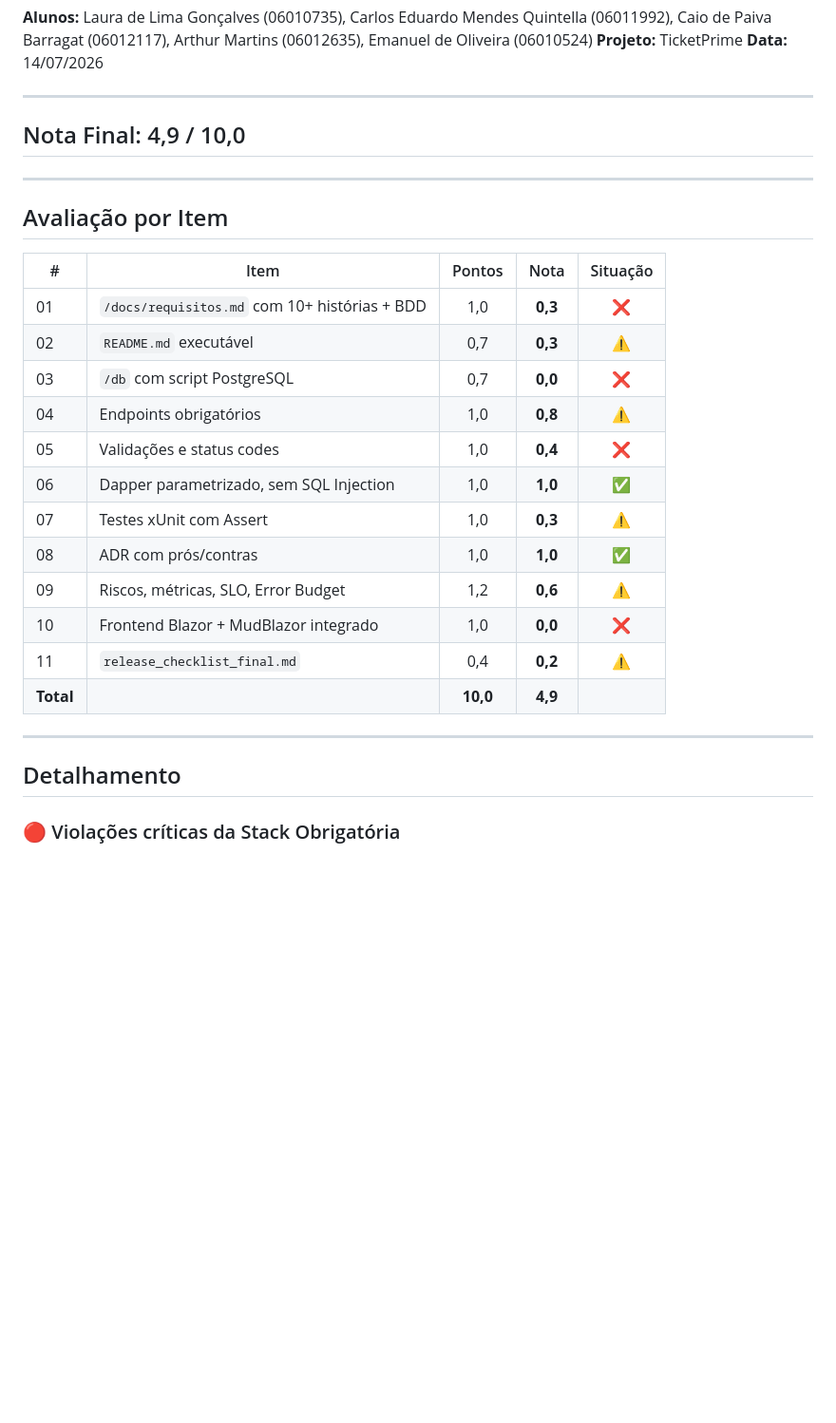
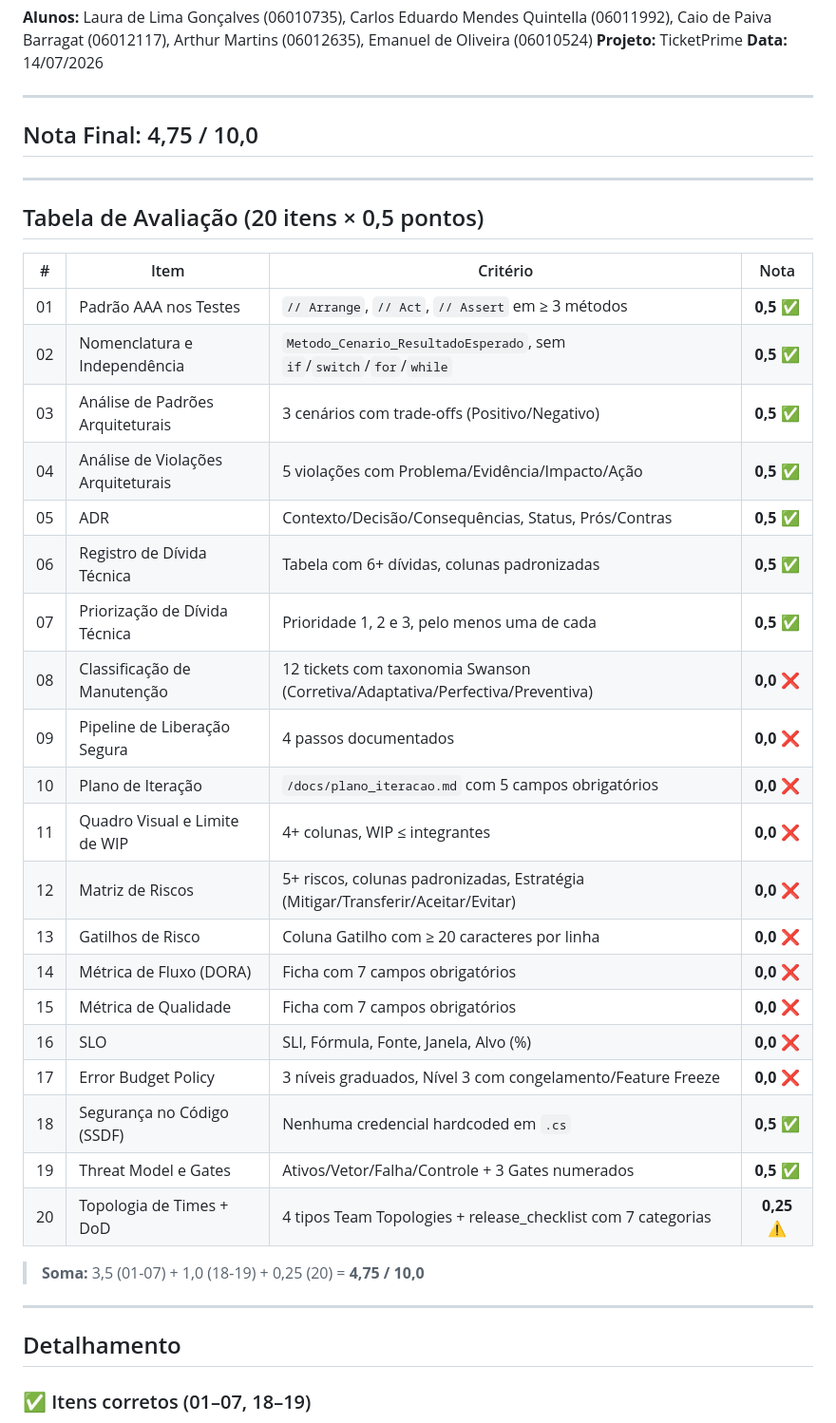
Before and after one commit to lauralimagon282-sketch/TicketPrime, a Markdown page: CORRECAO.md, the part around one of its changes. Shown at 95% size. Rendered like a GitHub page; blank space fills up the shorter version.

```diff
--- a/CORRECAO.md
+++ b/CORRECAO.md
@@ -6,30 +6,40 @@
 
 ---
 
-## Nota Final: 4,9 / 10,0
+## Nota Final: 4,75 / 10,0
 
 ---
 
-## Avaliação por Item
+## Tabela de Avaliação (20 itens × 0,5 pontos)
 
-| # | Item | Pontos | Nota | Situação |
-|---|------|:------:|:----:|:--------:|
-| 01 | `/docs/requisitos.md` com 10+ histórias + BDD | 1,0 | **0,3** | ❌ |
-| 02 | `README.md` executável | 0,7 | **0,3** | ⚠️ |
-| 03 | `/db` com script PostgreSQL | 0,7 | **0,0** | ❌ |
-| 04 | Endpoints obrigatórios | 1,0 | **0,8** | ⚠️ |
-| 05 | Validações e status codes | 1,0 | **0,4** | ❌ |
-| 06 | Dapper parametrizado, sem SQL Injection | 1,0 | **1,0** | ✅ |
-| 07 | Testes xUnit com Assert | 1,0 | **0,3** | ⚠️ |
-| 08 | ADR com prós/contras | 1,0 | **1,0** | ✅ |
-| 09 | Riscos, métricas, SLO, Error Budget | 1,2 | **0,6** | ⚠️ |
-| 10 | Frontend Blazor + MudBlazor integrado | 1,0 | **0,0** | ❌ |
-| 11 | `release_checklist_final.md` | 0,4 | **0,2** | ⚠️ |
-| **Total** | | **10,0** | **4,9** | |
+| # | Item | Critério | Nota |
+|---|------|----------|:----:|
+| 01 | Padrão AAA nos Testes | `// Arrange`, `// Act`, `// Assert` em ≥ 3 métodos | **0,5** ✅ |
+| 02 | Nomenclatura e Independência | `Metodo_Cenario_ResultadoEsperado`, sem `if`/`switch`/`for`/`while` | **0,5** ✅ |
+| 03 | Análise de Padrões Arquiteturais | 3 cenários com trade-offs (Positivo/Negativo) | **0,5** ✅ |
+| 04 | Análise de Violações Arquiteturais | 5 violações com Problema/Evidência/Impacto/Ação | **0,5** ✅ |
+| 05 | ADR | Contexto/Decisão/Consequências, Status, Prós/Contras | **0,5** ✅ |
+| 06 | Registro de Dívida Técnica | Tabela com 6+ dívidas, colunas padronizadas | **0,5** ✅ |
+| 07 | Priorização de Dívida Técnica | Prioridade 1, 2 e 3, pelo menos uma de cada | **0,5** ✅ |
+| 08 | Classificação de Manutenção | 12 tickets com taxonomia Swanson (Corretiva/Adaptativa/Perfectiva/Preventiva) | **0,0** ❌ |
+| 09 | Pipeline de Liberação Segura | 4 passos documentados | **0,0** ❌ |
+| 10 | Plano de Iteração | `/docs/plano_iteracao.md` com 5 campos obrigatórios | **0,0** ❌ |
+| 11 | Quadro Visual e Limite de WIP | 4+ colunas, WIP ≤ integrantes | **0,0** ❌ |
+| 12 | Matriz de Riscos | 5+ riscos, colunas padronizadas, Estratégia (Mitigar/Transferir/Aceitar/Evitar) | **0,0** ❌ |
+| 13 | Gatilhos de Risco | Coluna Gatilho com ≥ 20 caracteres por linha | **0,0** ❌ |
+| 14 | Métrica de Fluxo (DORA) | Ficha com 7 campos obrigatórios | **0,0** ❌ |
+| 15 | Métrica de Qualidade | Ficha com 7 campos obrigatórios | **0,0** ❌ |
+| 16 | SLO | SLI, Fórmula, Fonte, Janela, Alvo (%) | **0,0** ❌ |
+| 17 | Error Budget Policy | 3 níveis graduados, Nível 3 com congelamento/Feature Freeze | **0,0** ❌ |
+| 18 | Segurança no Código (SSDF) | Nenhuma credencial hardcoded em `.cs` | **0,5** ✅ |
+| 19 | Threat Model e Gates | Ativos/Vetor/Falha/Controle + 3 Gates numerados | **0,5** ✅ |
+| 20 | Topologia de Times + DoD | 4 tipos Team Topologies + release_checklist com 7 categorias | **0,25** ⚠️ |
+
+> **Soma:** 3,5 (01-07) + 1,0 (18-19) + 0,25 (20) = **4,75 / 10,0**
 
 ---
 
 ## Detalhamento
 
-### 🔴 Violações críticas da Stack Obrigatória
+### ✅ Itens corretos (01–07, 18–19)
 
```
Also changed, not shown: other parts of CORRECAO.md (+63 -57 lines).
